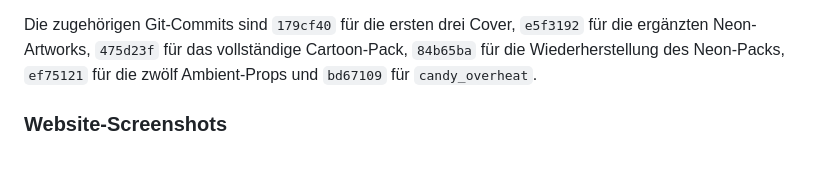
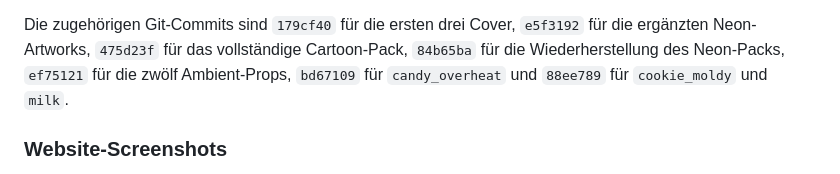
Before and after one commit to gamma/smart-dartboard, a Markdown page: docs/ARTWORK_PROMPTS.md, the part around the change. GitHub-like rendering.

```diff
--- a/docs/ARTWORK_PROMPTS.md
+++ b/docs/ARTWORK_PROMPTS.md
@@ -172,7 +172,8 @@ wartbare Zusammenfassung und kein behaupteter wortgleicher Originalprompt.
 Die zugehörigen Git-Commits sind `179cf40` für die ersten drei Cover,
 `e5f3192` für die ergänzten Neon-Artworks, `475d23f` für das vollständige
 Cartoon-Pack, `84b65ba` für die Wiederherstellung des Neon-Packs, `ef75121` für
-die zwölf Ambient-Props und `bd67109` für `candy_overheat`.
+die zwölf Ambient-Props, `bd67109` für `candy_overheat` und `88ee789` für
+`cookie_moldy` und `milk`.
 
 ### Website-Screenshots
 
```
Also changed, not shown: ASSETS_LICENSE.md (+3 -1 lines).
